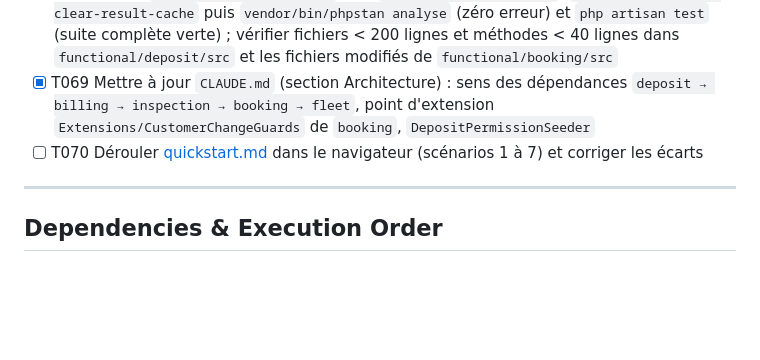
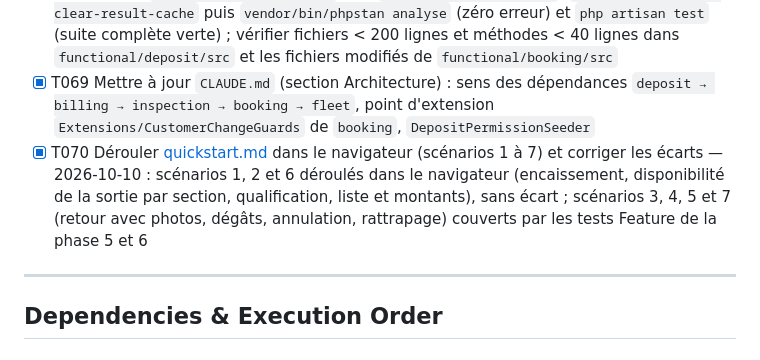
Before and after one commit to XEFIMathieuLM/Vallet-Location, a Markdown page: specs/004-caution-particuliers/tasks.md, the part around the change. Drawn GitHub-style; blank space fills up the shorter version.

Commit message:
Record the deposit quickstart walkthrough

```diff
--- a/specs/004-caution-particuliers/tasks.md
+++ b/specs/004-caution-particuliers/tasks.md
@@ -220,7 +220,7 @@ Celles de la 001 s'appliquent sans changement (CLAUDE.md, constitution 1.0.1) :
 - [X] T067 [P] Vérifier l'absence de dépendance inverse : `grep -rn "Functional\\\\Deposit" functional/{fleet,booking,inspection,billing}` ne renvoie rien
 - [X] T068 Lancer `vendor/bin/pint --dirty` puis `vendor/bin/pint --test`, `vendor/bin/phpstan clear-result-cache` puis `vendor/bin/phpstan analyse` (zéro erreur) et `php artisan test` (suite complète verte) ; vérifier fichiers < 200 lignes et méthodes < 40 lignes dans `functional/deposit/src` et les fichiers modifiés de `functional/booking/src`
 - [X] T069 Mettre à jour `CLAUDE.md` (section Architecture) : sens des dépendances `deposit → billing → inspection → booking → fleet`, point d'extension `Extensions/CustomerChangeGuards` de `booking`, `DepositPermissionSeeder`
-- [ ] T070 Dérouler [quickstart.md](quickstart.md) dans le navigateur (scénarios 1 à 7) et corriger les écarts
+- [X] T070 Dérouler [quickstart.md](quickstart.md) dans le navigateur (scénarios 1 à 7) et corriger les écarts — 2026-10-10 : scénarios 1, 2 et 6 déroulés dans le navigateur (encaissement, disponibilité de la sortie par section, qualification, liste et montants), sans écart ; scénarios 3, 4, 5 et 7 (retour avec photos, dégâts, annulation, rattrapage) couverts par les tests Feature de la phase 5 et 6
 
 ---
 
```
